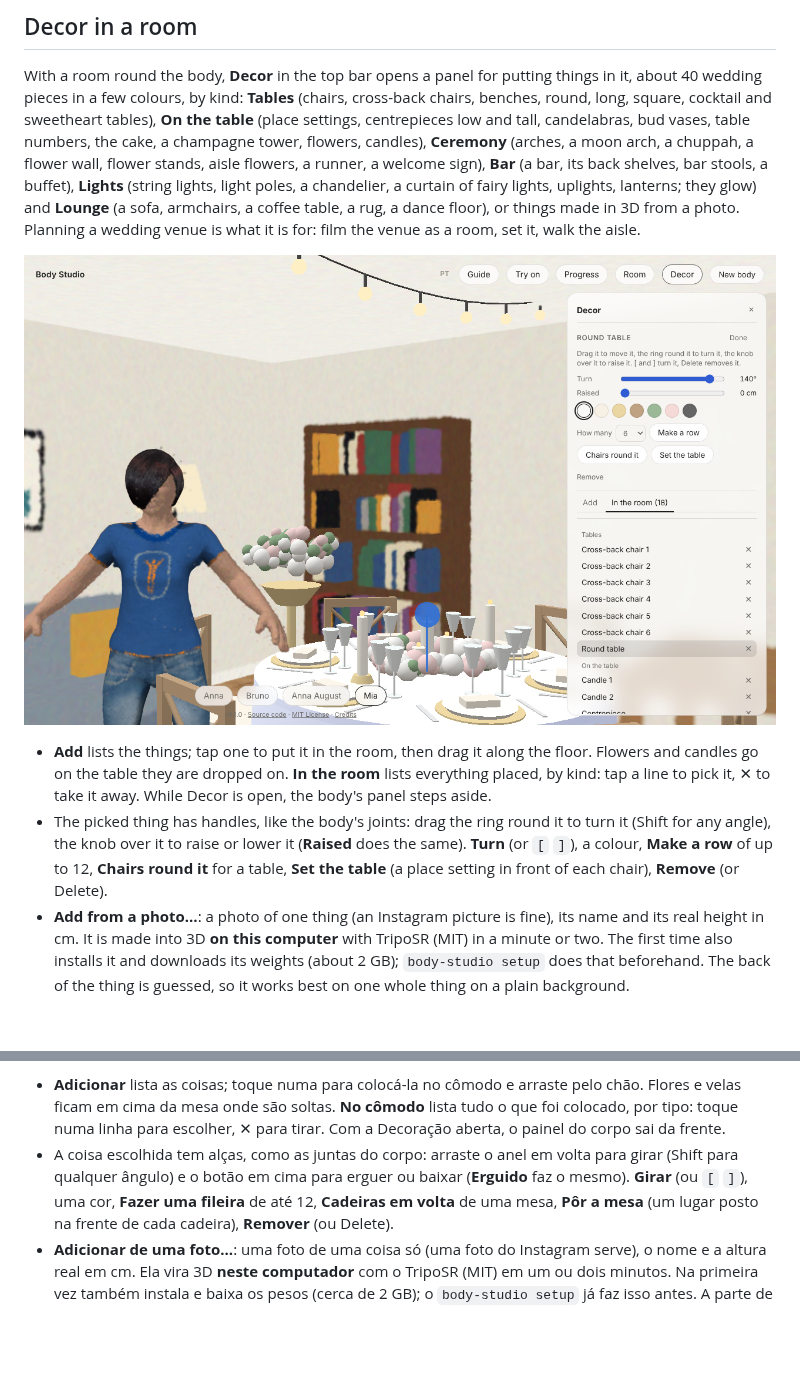
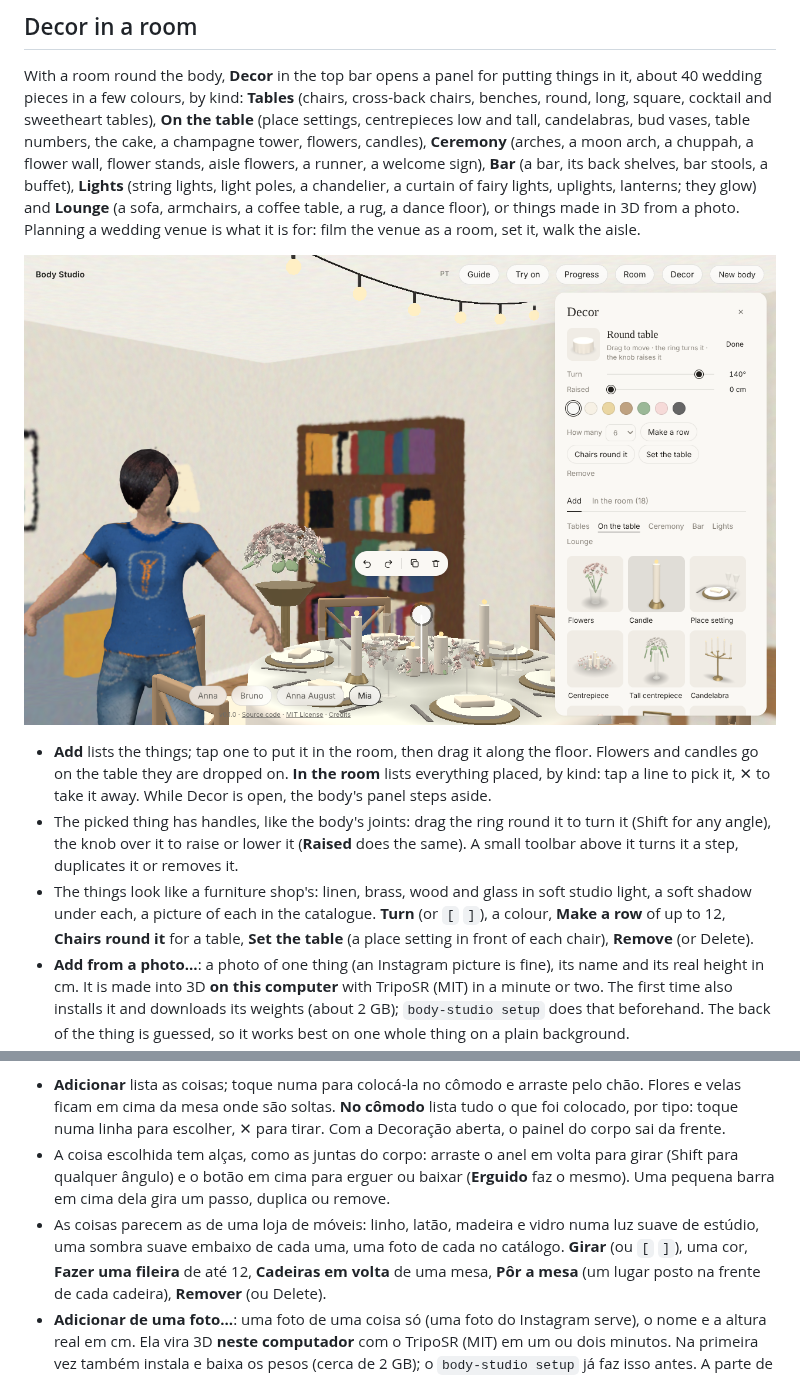
Before and after one commit to gpspelle/body-studio, a Markdown page: README.md, 2 parts joined by grey strips. Drawn GitHub-style; pictures changed too: docs/images/decor-desktop.png; blank space fills up the shorter version.

```diff
--- a/README.md
+++ b/README.md
@@ -253,7 +253,10 @@ walk the aisle.
   and candles go on the table they are dropped on. **In the room** lists everything placed, by
   kind: tap a line to pick it, ✕ to take it away. While Decor is open, the body's panel steps aside.
 - The picked thing has handles, like the body's joints: drag the ring round it to turn it (Shift
-  for any angle), the knob over it to raise or lower it (**Raised** does the same). **Turn** (or `[` `]`), a colour, **Make a row** of up to 12, **Chairs
+  for any angle), the knob over it to raise or lower it (**Raised** does the same). A small
+  toolbar above it turns it a step, duplicates it or removes it.
+- The things look like a furniture shop's: linen, brass, wood and glass in soft studio light,
+  a soft shadow under each, a picture of each in the catalogue. **Turn** (or `[` `]`), a colour, **Make a row** of up to 12, **Chairs
   round it** for a table, **Set the table** (a place setting in front of each chair), **Remove**
   (or Delete).
 - **Add from a photo…**: a photo of one thing (an Instagram picture is fine), its name and its real
@@ -485,7 +488,10 @@ decoração de um casamento: filme o espaço como um cômodo, monte a decoraçã
   tipo: toque numa linha para escolher, ✕ para tirar. Com a Decoração aberta, o painel do corpo sai
   da frente.
 - A coisa escolhida tem alças, como as juntas do corpo: arraste o anel em volta para girar (Shift
-  para qualquer ângulo) e o botão em cima para erguer ou baixar (**Erguido** faz o mesmo). **Girar** (ou `[` `]`), uma cor, **Fazer uma fileira** de até 12,
+  para qualquer ângulo) e o botão em cima para erguer ou baixar (**Erguido** faz o mesmo). Uma
+  pequena barra em cima dela gira um passo, duplica ou remove.
+- As coisas parecem as de uma loja de móveis: linho, latão, madeira e vidro numa luz suave de
+  estúdio, uma sombra suave embaixo de cada uma, uma foto de cada no catálogo. **Girar** (ou `[` `]`), uma cor, **Fazer uma fileira** de até 12,
   **Cadeiras em volta** de uma mesa, **Pôr a mesa** (um lugar posto na frente de cada cadeira),
   **Remover** (ou Delete).
 - **Adicionar de uma foto…**: uma foto de uma coisa só (uma foto do Instagram serve), o nome e a
```
Also changed, not shown: CHANGELOG.md (+6 -0 lines), docs/decor.md (+30 -3 lines), 9 other files.
